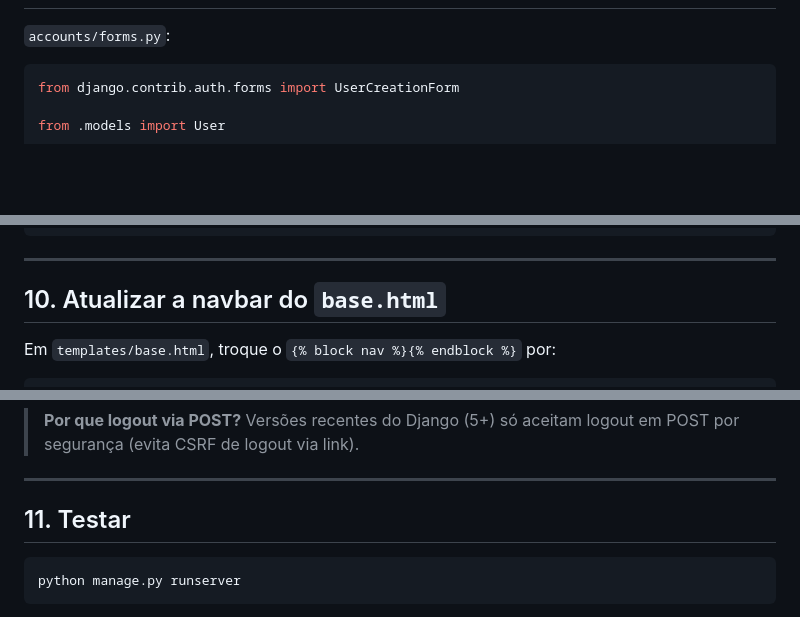
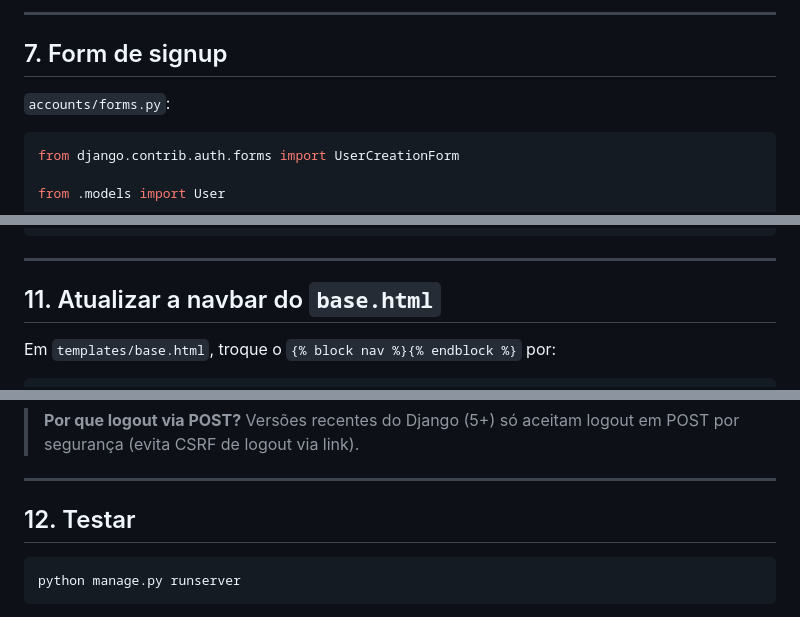
Before and after one commit to anchietajunior/django-tutorials-2026, a Markdown page: tutoriais/aula-04-autenticacao.md, 3 parts joined by grey strips. Rendered like a GitHub page; blank space fills up the shorter version.

````diff
--- a/tutoriais/aula-04-autenticacao.md
+++ b/tutoriais/aula-04-autenticacao.md
@@ -135,3 +191,6 @@ Acesse `http://127.0.0.1:8000/admin/` e faça login.
+---
+
+## 7. Form de signup
 
 `accounts/forms.py`:
 
@@ -311,7 +370,7 @@ mkdir -p accounts/templates/accounts
 
 ---
 
-## 10. Atualizar a navbar do `base.html`
+## 11. Atualizar a navbar do `base.html`
 
 Em `templates/base.html`, troque o `{% block nav %}{% endblock %}` por:
 
@@ -334,7 +393,7 @@ Em `templates/base.html`, troque o `{% block nav %}{% endblock %}` por:
 
 ---
 
-## 11. Testar
+## 12. Testar
 
 ```bash
 python manage.py runserver
````
Also changed, not shown: other parts of tutoriais/aula-04-autenticacao.md (+62 -6 lines).
